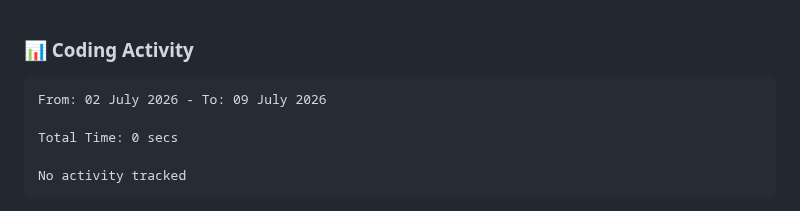
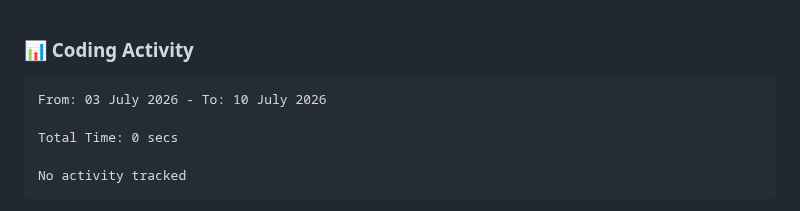
Before and after one commit to NikkoAvardes/NikkoAvardes, a Markdown page: README.md, the part around the change. Drawn GitHub-style.

Commit message:
Updated waka-readme graph with new metrics

````diff
--- a/README.md
+++ b/README.md
@@ -185,7 +185,7 @@ Containerized deployment system for web applications ensuring consistency across
 <!--START_SECTION:waka-->
 
 ```txt
-From: 02 July 2026 - To: 09 July 2026
+From: 03 July 2026 - To: 10 July 2026
 
 Total Time: 0 secs
 
````
